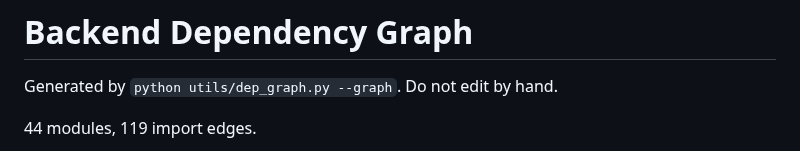
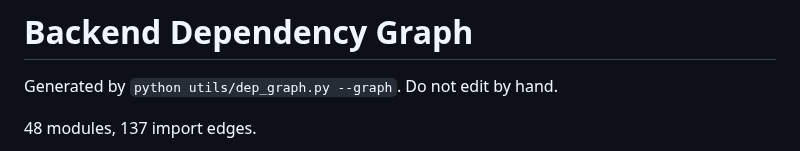
Before and after one commit to COSC-499-W2026/capstone-project-team-12, a Markdown page: docs/architecture/dependency-graph.md, the part around one of its changes. Rendered like a GitHub page.

Commit message:
docs: update generated dependency graph

````diff
--- a/docs/architecture/dependency-graph.md
+++ b/docs/architecture/dependency-graph.md
@@ -2,7 +2,7 @@
 
 Generated by `python utils/dep_graph.py --graph`. Do not edit by hand.
 
-44 modules, 119 import edges.
+48 modules, 137 import edges.
 
 ```mermaid
 flowchart LR
````
Also changed, not shown: other parts of docs/architecture/dependency-graph.md (+22 -0 lines).
